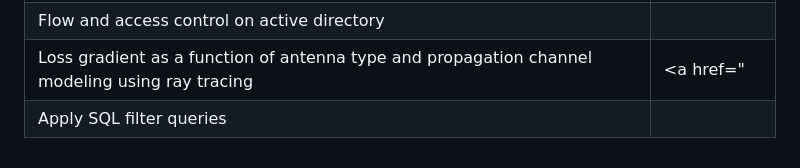
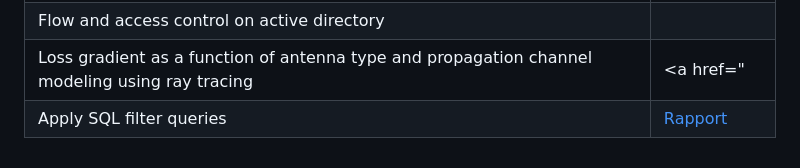
Before and after one commit to Eric-stephane-K/Eric-stephane-K.github.io, a Markdown page: README.md, the part around one of its changes. Rendered like a GitHub page.

```diff
--- a/README.md
+++ b/README.md
@@ -61,3 +61,3 @@ My background in computer science has sparked a strong interest in cybersecurity
 | Flow and access control on active directory|
 | Loss gradient as a function of antenna type and propagation channel modeling using ray tracing| <a href="
-| Apply SQL filter queries| <a href="https://github.com/Eric-stephane-K/Eric-stephane-K.github.io/blob/main/projets/Appliquer_des_requetes_de_filtres_SQL.docx"> </a>|
+| Apply SQL filter queries| <a href="https://github.com/Eric-stephane-K/Eric-stephane-K.github.io/blob/main/projets/Appliquer_des_requetes_de_filtres_SQL.docx"> Rapport </a>|
```
Also changed, not shown: other parts of README.md (+1 -1 lines).
